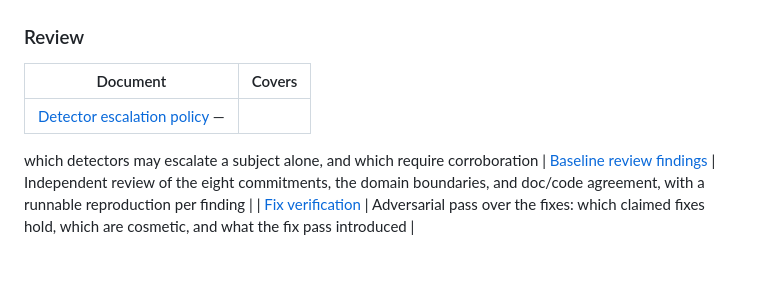
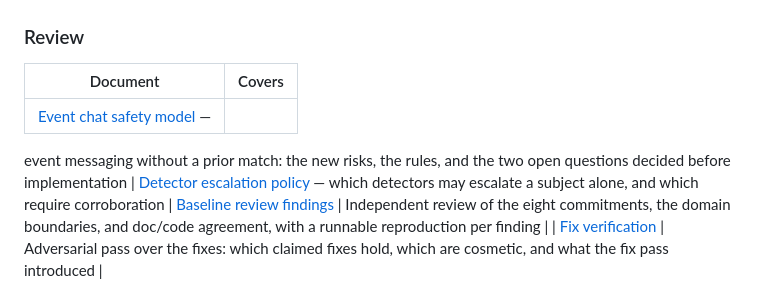
Before and after one commit to katzimoto/been_there, a Markdown page: docs/README.md, the part around the change. GitHub-like rendering; blank space fills up the shorter version.

```diff
--- a/docs/README.md
+++ b/docs/README.md
@@ -50,6 +50,9 @@ One specification per MVP feature issue, in `features/`:
 
 | Document | Covers |
 |----------|--------|
+| [Event chat safety model](./architecture/event-chat-safety.md) —
+  event messaging without a prior match: the new risks, the rules, and the two
+  open questions decided before implementation
 | [Detector escalation policy](./architecture/detector-escalation-policy.md) —
   which detectors may escalate a subject alone, and which require corroboration
 | [Baseline review findings](./architecture/review-findings.md) | Independent review of the eight commitments, the domain boundaries, and doc/code agreement, with a runnable reproduction per finding |
```
Also changed, not shown: docs/architecture/event-chat-safety.md (added, +131 -0 lines).
